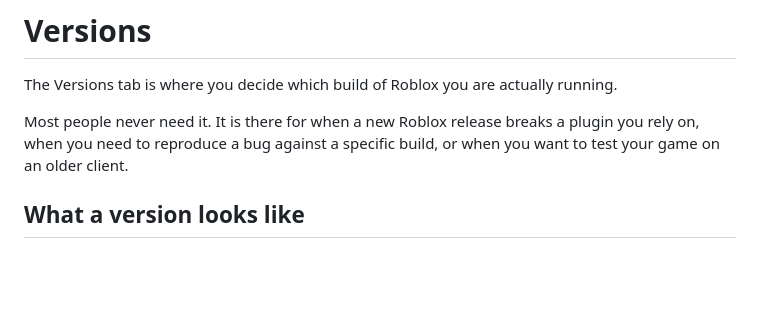
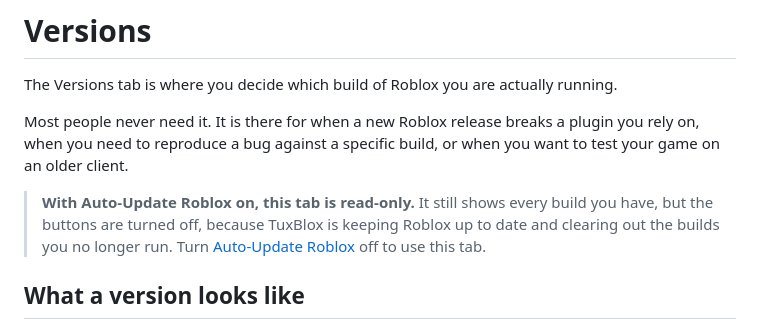
Before and after one commit to tuxblox/tuxblox.github.io, a Markdown page: docs/using-tuxblox/versions.md, the part around the change. Drawn GitHub-style; blank space fills up the shorter version.

Commit message:
Document the Versions tab going read-only under Auto-Update Roblox, and the cleanups

```diff
--- a/docs/using-tuxblox/versions.md
+++ b/docs/using-tuxblox/versions.md
@@ -3,6 +3,8 @@
 The Versions tab is where you decide which build of Roblox you are actually running.
 
 Most people never need it. It is there for when a new Roblox release breaks a plugin you rely on, when you need to reproduce a bug against a specific build, or when you want to test your game on an older client.
+
+> **With Auto-Update Roblox on, this tab is read-only.** It still shows every build you have, but the buttons are turned off, because TuxBlox is keeping Roblox up to date and clearing out the builds you no longer run. Turn [Auto-Update Roblox](settings/updates.md#auto-update-roblox) off to use this tab.
 
 ## What a version looks like
 
```
Also changed, not shown: docs/advanced/files-and-folders.md (+1 -1 lines), 1 other file.
